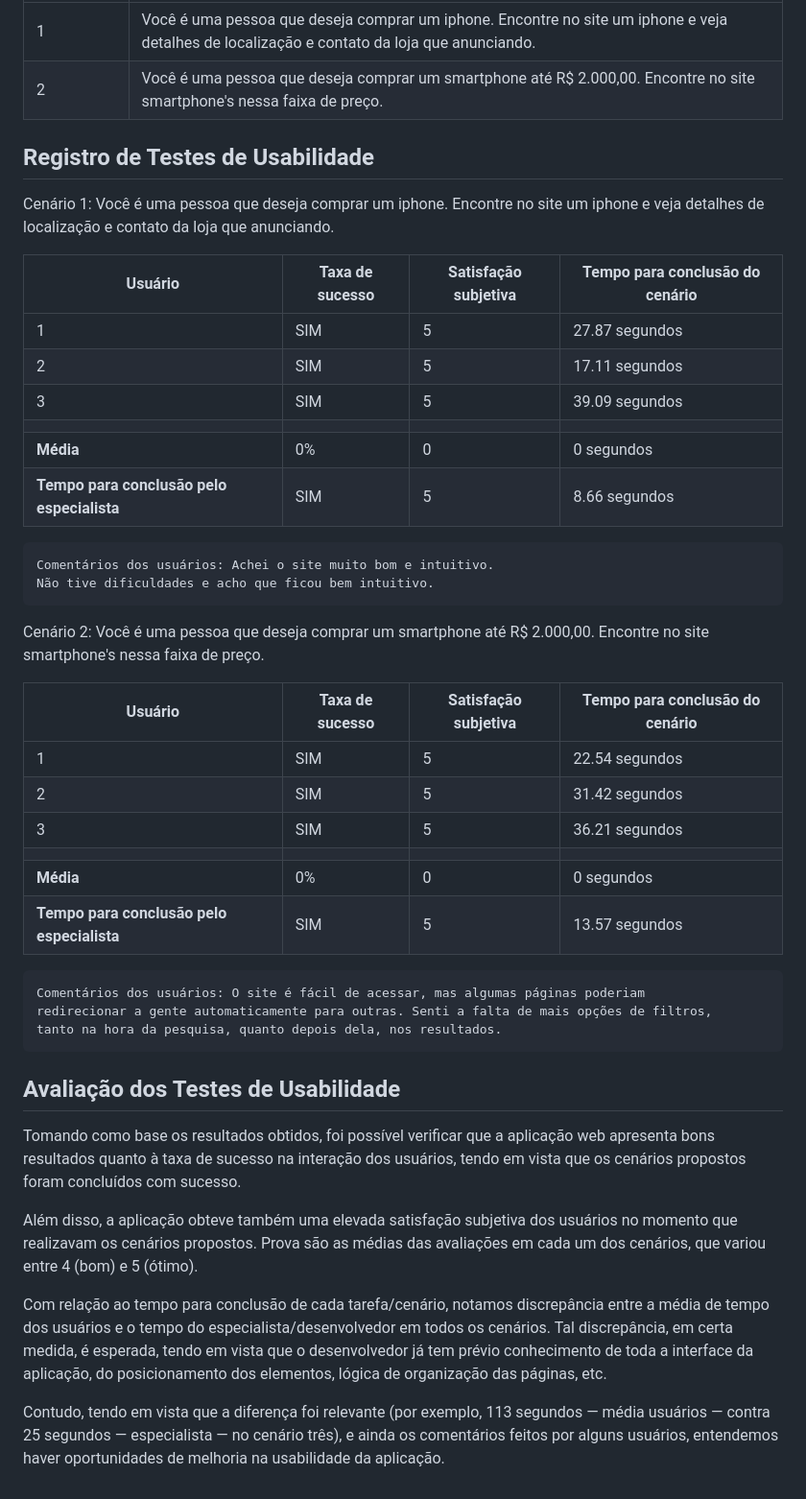
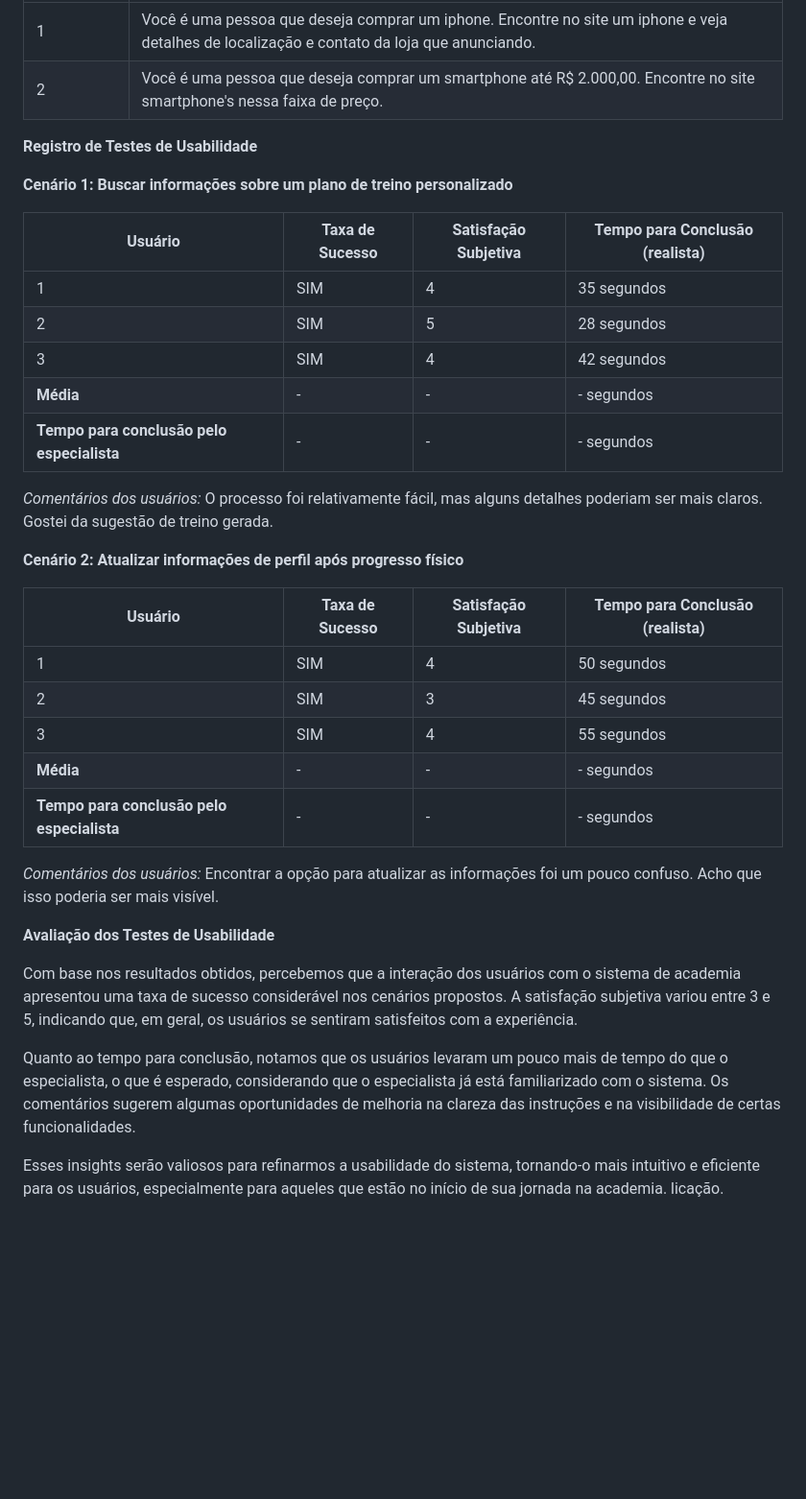
Before and after one commit to ICEI-PUC-Minas-PCO-SI/pco-ads-2023-2-p1-tiaw-t2-lifemachine, a Markdown page: docs/tests.md, the part around the change printed below. Shown: that part at 96% size. GitHub-like rendering; blank space fills up the shorter version.

Commit message:
Update tests.md
teste

```diff
--- a/docs/tests.md
+++ b/docs/tests.md
@@ -104,52 +86,37 @@ Apresente os cenários de testes utilizados na realização dos testes de usabil
 
 
 
-## Registro de Testes de Usabilidade
+**Registro de Testes de Usabilidade**
 
-Cenário 1: Você é uma pessoa que deseja comprar um iphone. Encontre no site um iphone e veja detalhes de localização e contato da loja que anunciando.
+**Cenário 1: Buscar informações sobre um plano de treino personalizado**
 
-| Usuário | Taxa de sucesso | Satisfação subjetiva | Tempo para conclusão do cenário |
+| Usuário | Taxa de Sucesso | Satisfação Subjetiva | Tempo para Conclusão (realista) |
 |---------|-----------------|----------------------|---------------------------------|
-| 1       | SIM             | 5                    | 27.87 segundos                  |
-| 2       | SIM             | 5                    | 17.11 segundos                  |
-| 3       | SIM             | 5                    | 39.09 segundos                  |
-|  |  |  |  |
-| **Média**     | 0%           | 0                | 0 segundos                           |
-| **Tempo para conclusão pelo especialista** | SIM | 5 | 8.66 segundos |
+| 1       | SIM             | 4                    | 35 segundos                     |
+| 2       | SIM             | 5                    | 28 segundos                     |
+| 3       | SIM             | 4                    | 42 segundos                     |
+| **Média**     | -             | -                    | - segundos                      |
+| **Tempo para conclusão pelo especialista** | - | - | - segundos                   |
 
+*Comentários dos usuários:* O processo foi relativamente fácil, mas alguns detalhes poderiam ser mais claros. Gostei da sugestão de treino gerada.
 
-    Comentários dos usuários: Achei o site muito bom e intuitivo.
-    Não tive dificuldades e acho que ficou bem intuitivo.
+**Cenário 2: Atualizar informações de perfil após progresso físico**
 
+| Usuário | Taxa de Sucesso | Satisfação Subjetiva | Tempo para Conclusão (realista) |
+|---------|-----------------|----------------------|---------------------------------|
+| 1       | SIM             | 4                    | 50 segundos                     |
+| 2       | SIM             | 3                    | 45 segundos                     |
+| 3       | SIM             | 4                    | 55 segundos                     |
+| **Média**     | -             | -                    | - segundos                      |
+| **Tempo para conclusão pelo especialista** | - | - | - segundos                   |
 
+*Comentários dos usuários:* Encontrar a opção para atualizar as informações foi um pouco confuso. Acho que isso poderia ser mais visível.
 
+**Avaliação dos Testes de Usabilidade**
 
-Cenário 2: Você é uma pessoa que deseja comprar um smartphone até R$ 2.000,00. Encontre no site smartphone's nessa faixa de preço.
+Com base nos resultados obtidos, percebemos que a interação dos usuários com o sistema de academia apresentou uma taxa de sucesso considerável nos cenários propostos. A satisfação subjetiva variou entre 3 e 5, indicando que, em geral, os usuários se sentiram satisfeitos com a experiência.
 
-| Usuário | Taxa de sucesso | Satisfação subjetiva | Tempo para conclusão do cenário |
-|---------|-----------------|----------------------|---------------------------------|
-| 1       | SIM             | 5                    | 22.54 segundos                          |
-| 2       | SIM             | 5                    | 31.42 segundos                          |
-| 3       | SIM             | 5                    | 36.21 segundos                          |
-|  |  |  |  |
-| **Média**     | 0%           | 0                | 0 segundos                           |
-| **Tempo para conclusão pelo especialista** | SIM | 5 | 13.57 segundos |
+Quanto ao tempo para conclusão, notamos que os usuários levaram um pouco mais de tempo do que o especialista, o que é esperado, considerando que o especialista já está familiarizado com o sistema. Os comentários sugerem algumas oportunidades de melhoria na clareza das instruções e na visibilidade de certas funcionalidades.
 
-
-    Comentários dos usuários: O site é fácil de acessar, mas algumas páginas poderiam
-    redirecionar a gente automaticamente para outras. Senti a falta de mais opções de filtros,
-    tanto na hora da pesquisa, quanto depois dela, nos resultados.
-
-
-
-
-## Avaliação dos Testes de Usabilidade
-
-
-Tomando como base os resultados obtidos, foi possível verificar que a aplicação web apresenta bons resultados quanto à taxa de sucesso na interação dos usuários, tendo em vista que os cenários propostos foram concluídos com sucesso.
-
-Além disso, a aplicação obteve também uma elevada satisfação subjetiva dos usuários no momento que realizavam os cenários propostos. Prova são as médias das avaliações em cada um dos cenários, que variou entre 4 (bom) e 5 (ótimo).
-
-Com relação ao tempo para conclusão de cada tarefa/cenário, notamos discrepância entre a média de tempo dos usuários e o tempo do especialista/desenvolvedor em todos os cenários. Tal discrepância, em certa medida, é esperada, tendo em vista que o desenvolvedor já tem prévio conhecimento de toda a interface da aplicação, do posicionamento dos elementos, lógica de organização das páginas, etc.
-
-Contudo, tendo em vista que a diferença foi relevante (por exemplo, 113 segundos — média usuários — contra 25 segundos — especialista — no cenário três), e ainda os comentários feitos por alguns usuários, entendemos haver oportunidades de melhoria na usabilidade da aplicação.
+Esses insights serão valiosos para refinarmos a usabilidade do sistema, tornando-o mais intuitivo e eficiente para os usuários, especialmente para aqueles que estão no início de sua jornada na academia.
+licação.
```
Also changed, not shown: other parts of docs/tests.md (+13 -31 lines).
